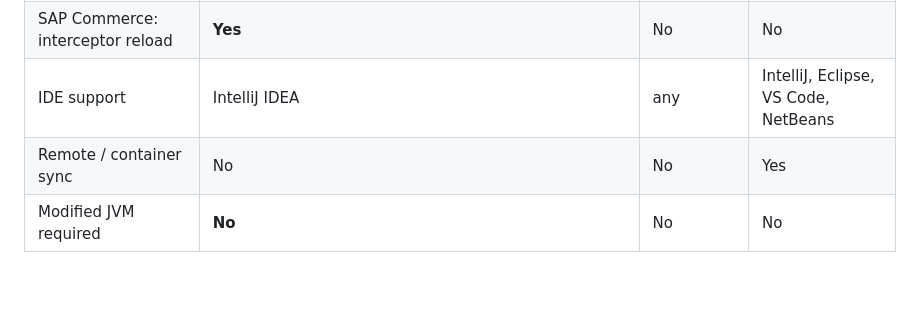
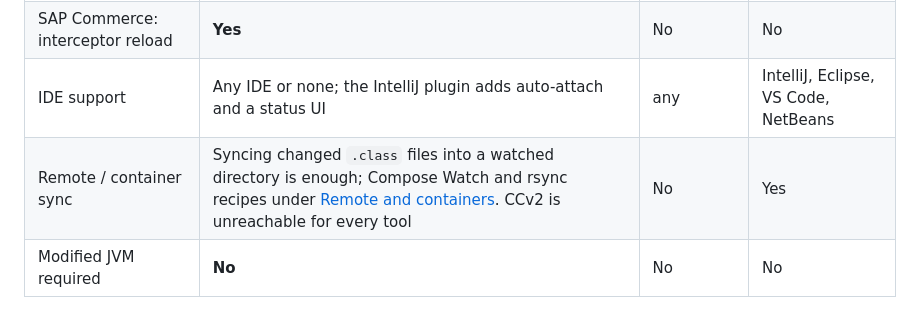
Before and after one commit to onurkat/reclazz, a Markdown page: README.md, the part around one of its changes. Drawn GitHub-style; blank space fills up the shorter version.

```diff
--- a/README.md
+++ b/README.md
@@ -65,8 +65,8 @@ Spring Boot DevTools restarts the entire application context on every change. JR
 | SAP Commerce: `*-items.xml` regeneration | **Yes** | No | No |
 | SAP Commerce: ImpEx auto-import | **Yes** | No | No |
 | SAP Commerce: interceptor reload | **Yes** | No | No |
-| IDE support | IntelliJ IDEA | any | IntelliJ, Eclipse, VS Code, NetBeans |
-| Remote / container sync | No | No | Yes |
+| IDE support | Any IDE or none; the IntelliJ plugin adds auto-attach and a status UI | any | IntelliJ, Eclipse, VS Code, NetBeans |
+| Remote / container sync | Syncing changed `.class` files into a watched directory is enough; Compose Watch and rsync recipes under [Remote and containers](#remote-and-containers). CCv2 is unreachable for every tool | No | Yes |
 | Modified JVM required | **No** | No | No |
 
 The Reclazz column is measured, on a running JVM, for the release it ships
```
Also changed, not shown: other parts of README.md (+64 -0 lines).
